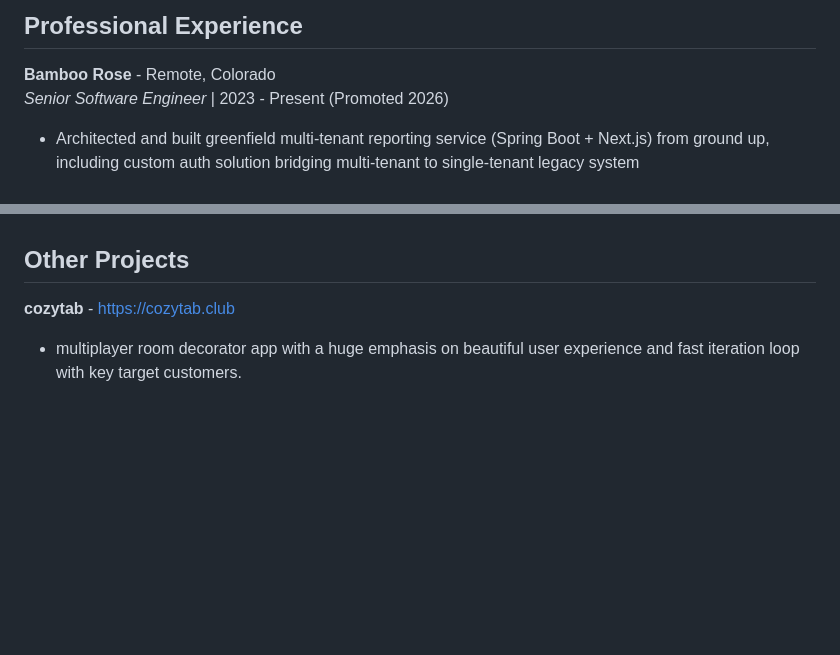
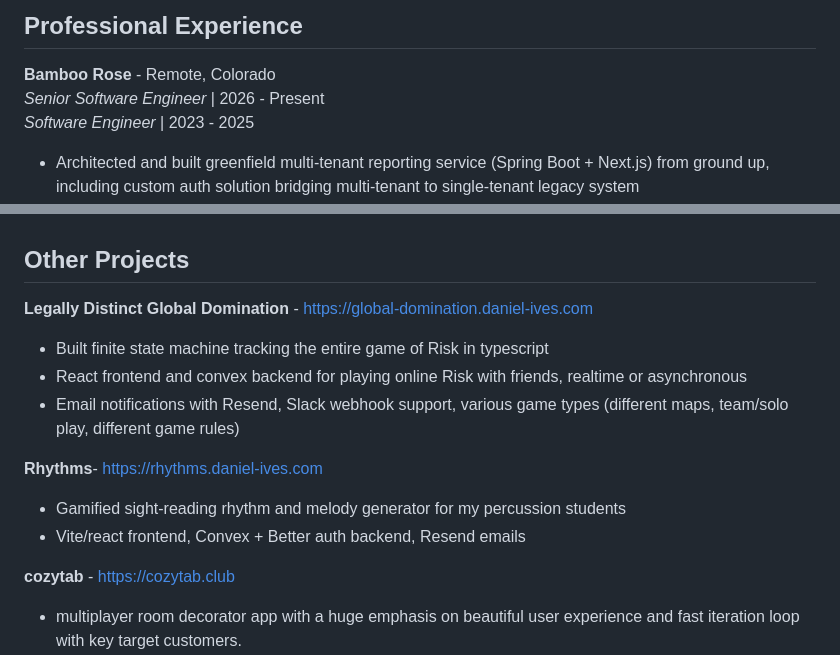
Before and after one commit to daives01/daniel-ives, a Markdown page: src/resume.md, 2 parts joined by grey strips. GitHub-like rendering; blank space fills up the shorter version.

Commit message:
misc tweak

```diff
--- a/src/resume.md
+++ b/src/resume.md
@@ -9,7 +9,8 @@ Highlands Ranch, Colorado | 720-243-3328 | [danielives01@gmail.com](mailto:danie
 ## **Professional Experience**
 
 **Bamboo Rose** \- Remote, Colorado
-*Senior Software Engineer* | 2023 \- Present (Promoted 2026)
+*Senior Software Engineer* | 2026 \- Present
+*Software Engineer* | 2023 \- 2025
 
 * Architected and built greenfield multi-tenant reporting service (Spring Boot \+ Next.js) from ground up, including custom auth solution bridging multi-tenant to single-tenant legacy system
 * Drove AI tool adoption across the engineering team, created internal resources and tool recommendations that boosted velocity by 10-50% without sacrificing quality.
@@ -26,6 +27,16 @@ Highlands Ranch, Colorado | 720-243-3328 | [danielives01@gmail.com](mailto:danie
 * Collaborated in an agile environment to deliver high-quality features, fostering effective communication with engineers, management, product team, and designers*.*
 
 ## **Other Projects**
+**Legally Distinct Global Domination** \- [https://global-domination.daniel-ives.com](https://global-domination.daniel-ives.com)
+
+* Built finite state machine tracking the entire game of Risk in typescript
+* React frontend and convex backend for playing online Risk with friends, realtime or asynchronous
+* Email notifications with Resend, Slack webhook support, various game types (different maps, team/solo play, different game rules)
+
+**Rhythms**\- [https://rhythms.daniel-ives.com](https://rhythms.daniel-ives.com)
+
+* Gamified sight-reading rhythm and melody generator for my percussion students
+* Vite/react frontend, Convex \+ Better auth backend, Resend emails
 
 **cozytab** \- [https://cozytab.club](https://cozytab.club)
 
```
